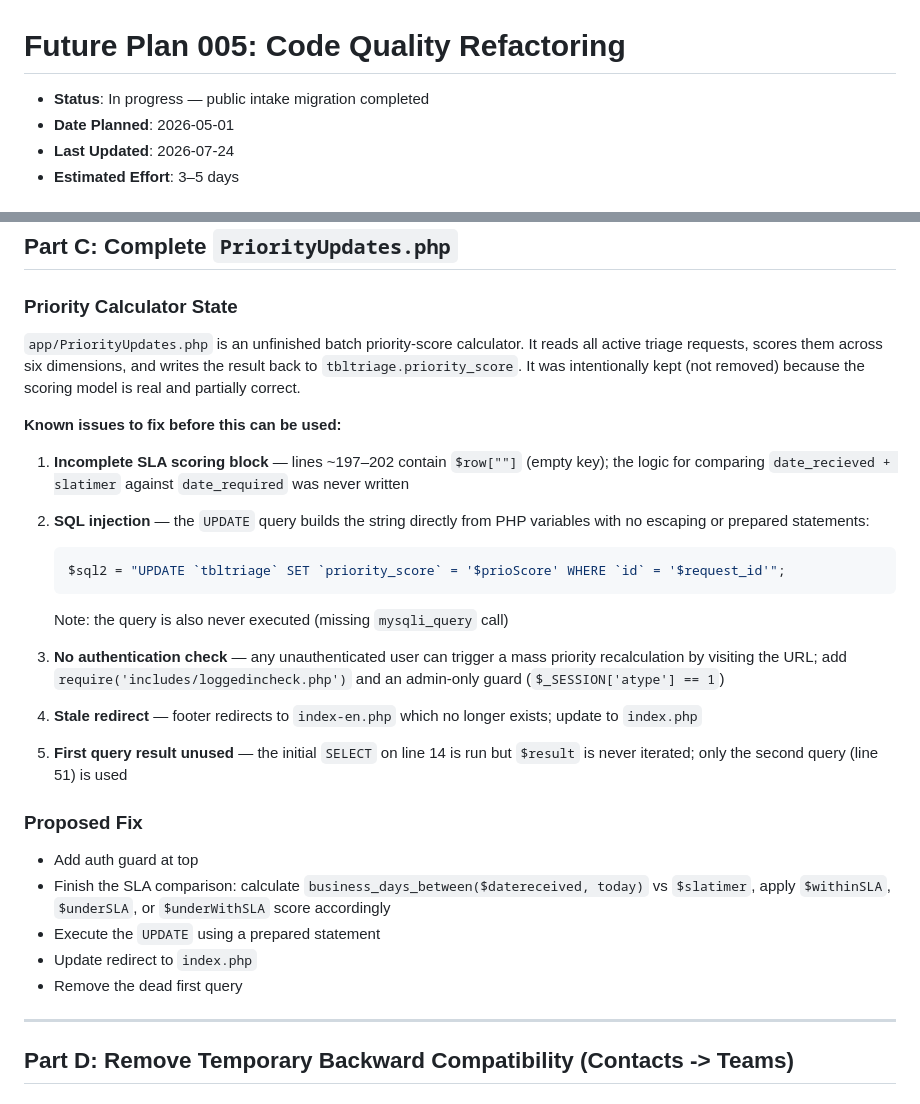
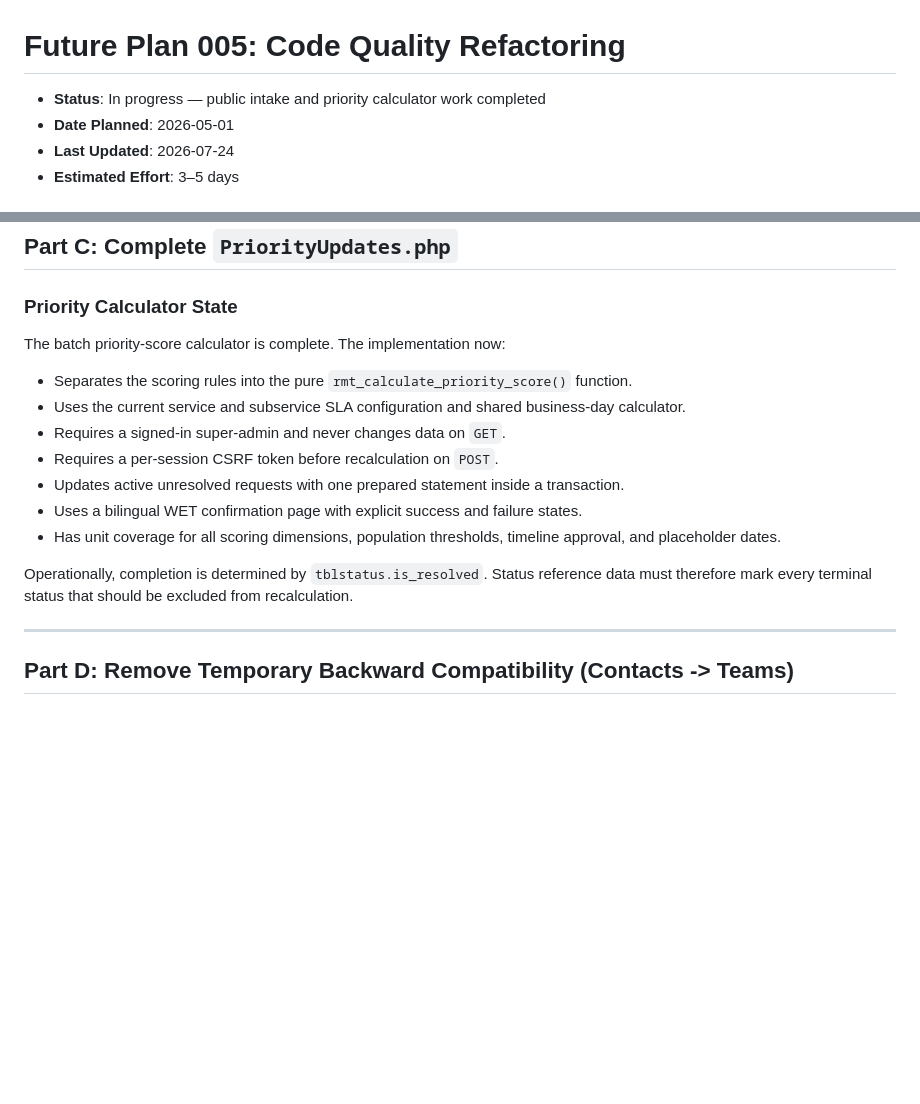
Before and after one commit to aaact-aatia/request-management-tool, a Markdown page: docs/future/005-code-quality-refactoring.md, 2 parts joined by grey strips. GitHub-like rendering; blank space fills up the shorter version.

Commit message:
docs: record priority workflow completion

````diff
--- a/docs/future/005-code-quality-refactoring.md
+++ b/docs/future/005-code-quality-refactoring.md
@@ -1,6 +1,6 @@
 # Future Plan 005: Code Quality Refactoring
 
-- **Status**: In progress — public intake migration completed
+- **Status**: In progress — public intake and priority calculator work completed
 - **Date Planned**: 2026-05-01
 - **Last Updated**: 2026-07-24
 - **Estimated Effort**: 3–5 days
@@ -125,29 +125,17 @@ Migrate one file at a time, prioritising pages that accept user input via GET/PO
 
 ### Priority Calculator State
 
-`app/PriorityUpdates.php` is an unfinished batch priority-score calculator. It reads all active triage requests, scores them across six dimensions, and writes the result back to `tbltriage.priority_score`. It was intentionally kept (not removed) because the scoring model is real and partially correct.
+The batch priority-score calculator is complete. The implementation now:
 
-**Known issues to fix before this can be used:**
+- Separates the scoring rules into the pure `rmt_calculate_priority_score()` function.
+- Uses the current service and subservice SLA configuration and shared business-day calculator.
+- Requires a signed-in super-admin and never changes data on `GET`.
+- Requires a per-session CSRF token before recalculation on `POST`.
+- Updates active unresolved requests with one prepared statement inside a transaction.
+- Uses a bilingual WET confirmation page with explicit success and failure states.
+- Has unit coverage for all scoring dimensions, population thresholds, timeline approval, and placeholder dates.
 
-1. **Incomplete SLA scoring block** — lines ~197–202 contain `$row[""]` (empty key); the logic for comparing `date_recieved + slatimer` against `date_required` was never written
-2. **SQL injection** — the `UPDATE` query builds the string directly from PHP variables with no escaping or prepared statements:
-
-   ```php
-   $sql2 = "UPDATE `tbltriage` SET `priority_score` = '$prioScore' WHERE `id` = '$request_id'";
-   ```
-
-   Note: the query is also never executed (missing `mysqli_query` call)
-3. **No authentication check** — any unauthenticated user can trigger a mass priority recalculation by visiting the URL; add `require('includes/loggedincheck.php')` and an admin-only guard (`$_SESSION['atype'] == 1`)
-4. **Stale redirect** — footer redirects to `index-en.php` which no longer exists; update to `index.php`
-5. **First query result unused** — the initial `SELECT` on line 14 is run but `$result` is never iterated; only the second query (line 51) is used
-
-### Proposed Fix
-
-- Add auth guard at top
-- Finish the SLA comparison: calculate `business_days_between($datereceived, today)` vs `$slatimer`, apply `$withinSLA`, `$underSLA`, or `$underWithSLA` score accordingly
-- Execute the `UPDATE` using a prepared statement
-- Update redirect to `index.php`
-- Remove the dead first query
+Operationally, completion is determined by `tblstatus.is_resolved`. Status reference data must therefore mark every terminal status that should be excluded from recalculation.
 
 ---
 
````
